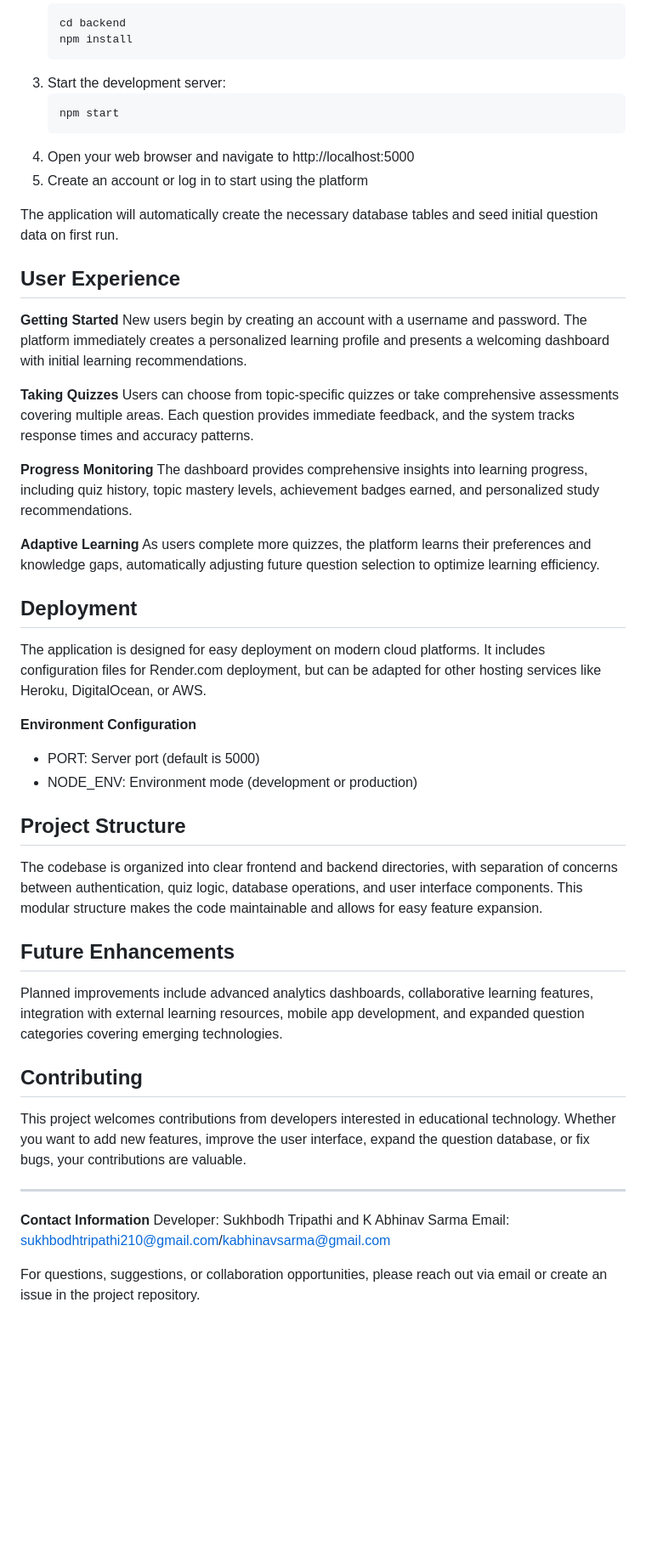
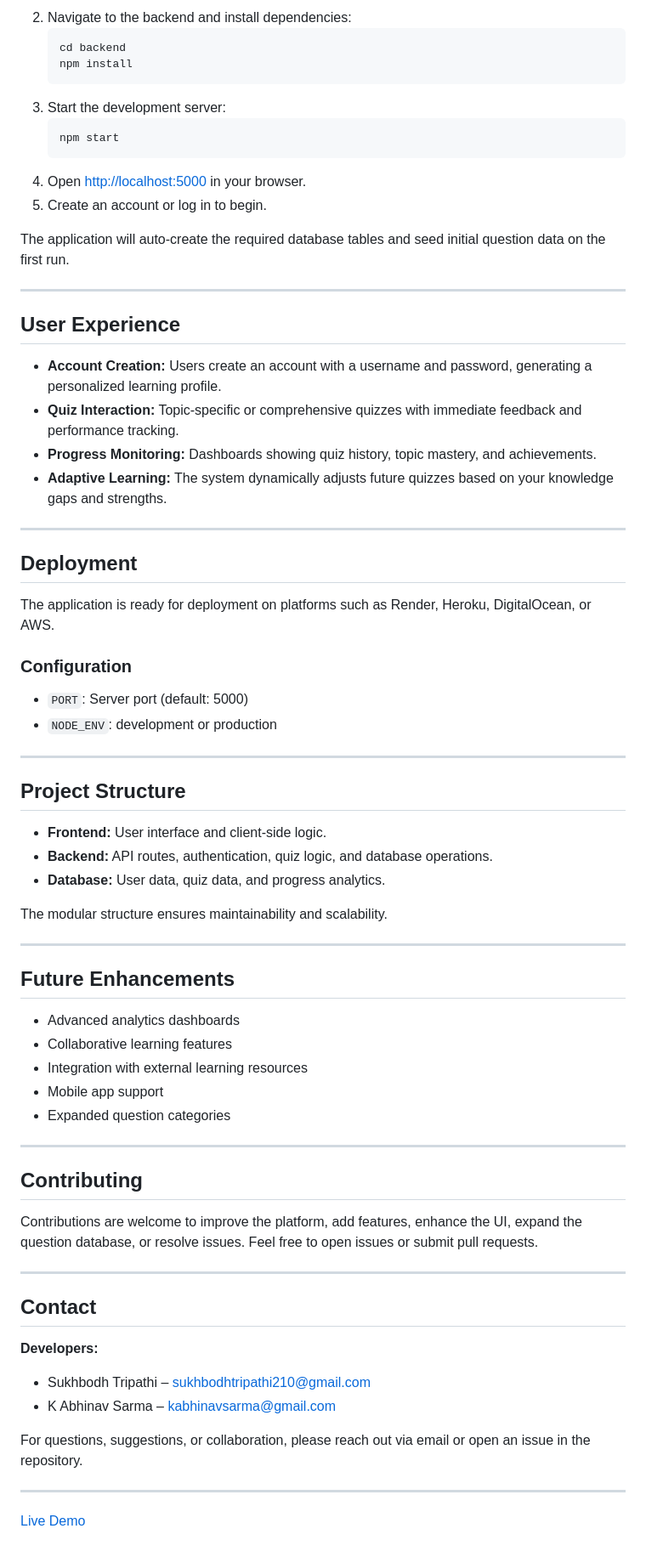
Before and after one commit to kAbhinavsarma/Cs-Explorer, a Markdown page: README.md, the part around one of its changes. Shown at 85% size. GitHub-like rendering; blank space fills up the shorter version.

````diff
--- a/README.md
+++ b/README.md
@@ -54,54 +70,75 @@ The application uses a well-structured SQLite database with tables for users, qu
    ```
+2. Navigate to the backend and install dependencies:
+   ```bash
    cd backend
    npm install
    ```
 3. Start the development server:
-   ```
+   ```bash
    npm start
    ```
-4. Open your web browser and navigate to http://localhost:5000
-5. Create an account or log in to start using the platform
+4. Open [http://localhost:5000](http://localhost:5000) in your browser.
+5. Create an account or log in to begin.
 
-The application will automatically create the necessary database tables and seed initial question data on first run.
+The application will auto-create the required database tables and seed initial question data on the first run.
+
+---
 
 ## User Experience
 
-**Getting Started**
-New users begin by creating an account with a username and password. The platform immediately creates a personalized learning profile and presents a welcoming dashboard with initial learning recommendations.
+- **Account Creation:** Users create an account with a username and password, generating a personalized learning profile.
+- **Quiz Interaction:** Topic-specific or comprehensive quizzes with immediate feedback and performance tracking.
+- **Progress Monitoring:** Dashboards showing quiz history, topic mastery, and achievements.
+- **Adaptive Learning:** The system dynamically adjusts future quizzes based on your knowledge gaps and strengths.
 
-**Taking Quizzes**
-Users can choose from topic-specific quizzes or take comprehensive assessments covering multiple areas. Each question provides immediate feedback, and the system tracks response times and accuracy patterns.
-
-**Progress Monitoring**
-The dashboard provides comprehensive insights into learning progress, including quiz history, topic mastery levels, achievement badges earned, and personalized study recommendations.
-
-**Adaptive Learning**
-As users complete more quizzes, the platform learns their preferences and knowledge gaps, automatically adjusting future question selection to optimize learning efficiency.
+---
 
 ## Deployment
 
-The application is designed for easy deployment on modern cloud platforms. It includes configuration files for Render.com deployment, but can be adapted for other hosting services like Heroku, DigitalOcean, or AWS.
+The application is ready for deployment on platforms such as Render, Heroku, DigitalOcean, or AWS.
 
-**Environment Configuration**
-- PORT: Server port (default is 5000)
-- NODE_ENV: Environment mode (development or production)
+### Configuration
+
+- `PORT`: Server port (default: 5000)
+- `NODE_ENV`: development or production
+
+---
 
 ## Project Structure
 
-The codebase is organized into clear frontend and backend directories, with separation of concerns between authentication, quiz logic, database operations, and user interface components. This modular structure makes the code maintainable and allows for easy feature expansion.
+- **Frontend:** User interface and client-side logic.
+- **Backend:** API routes, authentication, quiz logic, and database operations.
+- **Database:** User data, quiz data, and progress analytics.
+
+The modular structure ensures maintainability and scalability.
+
+---
 
 ## Future Enhancements
 
-Planned improvements include advanced analytics dashboards, collaborative learning features, integration with external learning resources, mobile app development, and expanded question categories covering emerging technologies.
+- Advanced analytics dashboards
+- Collaborative learning features
+- Integration with external learning resources
+- Mobile app support
+- Expanded question categories
+
+---
 
 ## Contributing
 
-This project welcomes contributions from developers interested in educational technology. Whether you want to add new features, improve the user interface, expand the question database, or fix bugs, your contributions are valuable.
+Contributions are welcome to improve the platform, add features, enhance the UI, expand the question database, or resolve issues. Feel free to open issues or submit pull requests.
 
 ---
 
-**Contact Information**
-Developer: Sukhbodh Tripathi and K Abhinav Sarma
-Email: sukhbodhtripathi210@gmail.com/kabhinavsarma@gmail.com
+## Contact
 
-For questions, suggestions, or collaboration opportunities, please reach out via email or create an issue in the project repository.
+**Developers:**
+
+- Sukhbodh Tripathi – sukhbodhtripathi210@gmail.com
+- K Abhinav Sarma – kabhinavsarma@gmail.com
+
+For questions, suggestions, or collaboration, please reach out via email or open an issue in the repository.
+
+---
+
+[Live Demo](https://cs-explorer.onrender.com/)
````
Also changed, not shown: other parts of README.md (+50 -34 lines).
